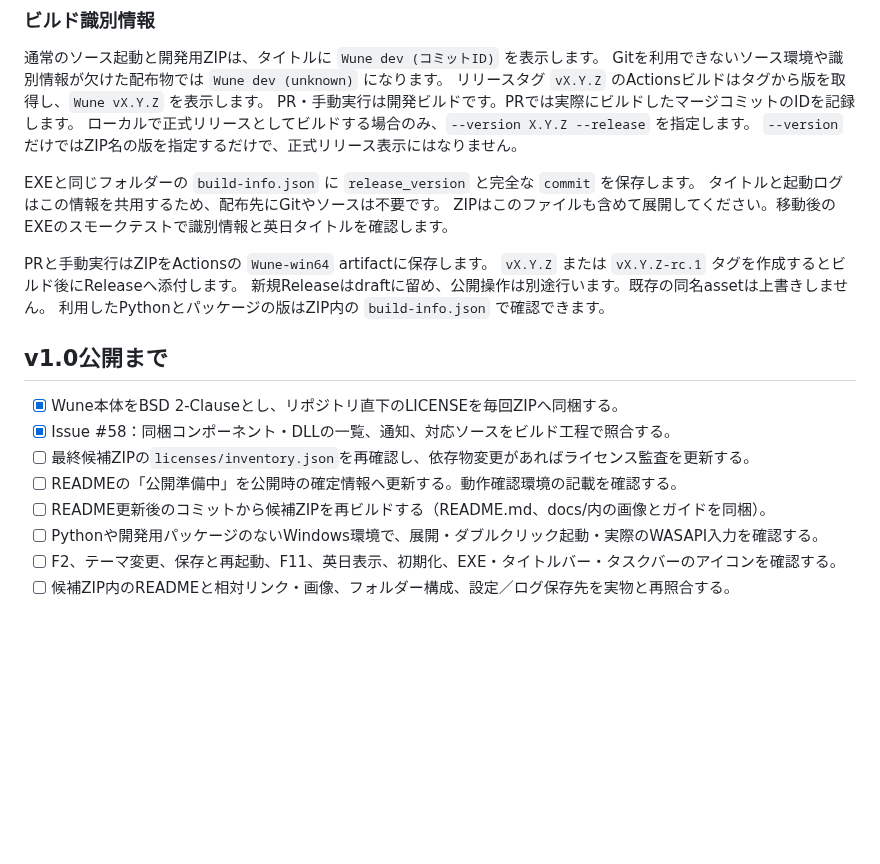
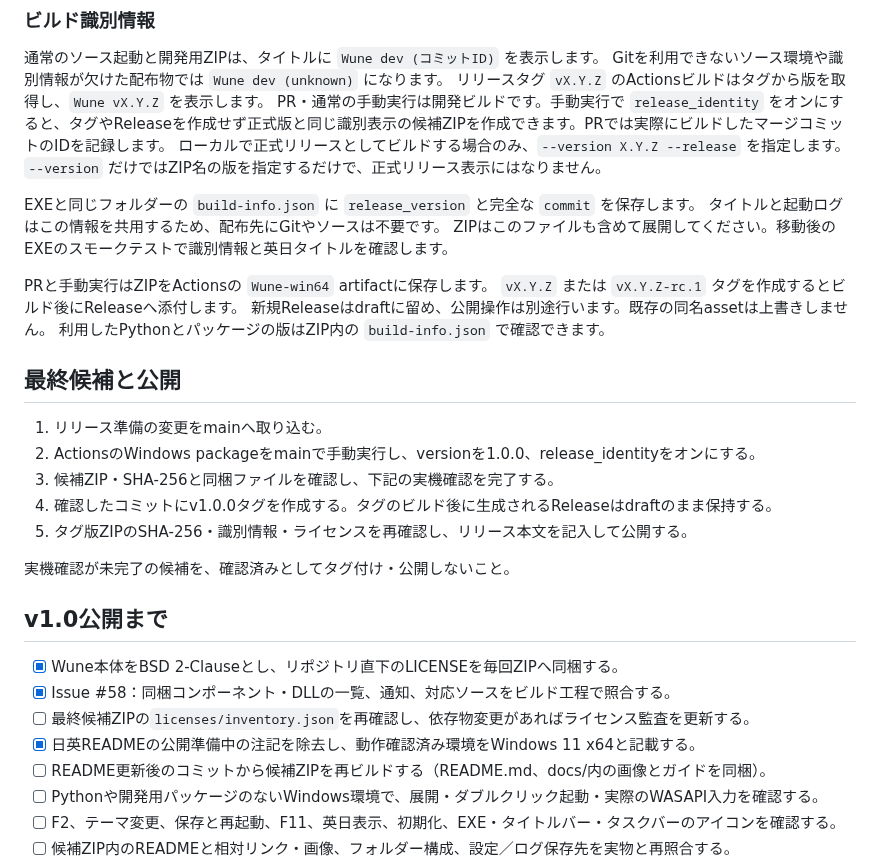
Before and after one commit to yshdsnd/wune, a Markdown page: docs/packaging.md, the part around the change. Drawn GitHub-style; blank space fills up the shorter version.

```diff
--- a/docs/packaging.md
+++ b/docs/packaging.md
@@ -49,7 +49,7 @@ Python・wheel・フックを更新するときは、実際の配布物と静的
 通常のソース起動と開発用ZIPは、タイトルに `Wune dev (コミットID)` を表示します。
 Gitを利用できないソース環境や識別情報が欠けた配布物では `Wune dev (unknown)` になります。
 リリースタグ `vX.Y.Z` のActionsビルドはタグから版を取得し、`Wune vX.Y.Z` を表示します。
-PR・手動実行は開発ビルドです。PRでは実際にビルドしたマージコミットのIDを記録します。
+PR・通常の手動実行は開発ビルドです。手動実行で `release_identity` をオンにすると、タグやReleaseを作成せず正式版と同じ識別表示の候補ZIPを作成できます。PRでは実際にビルドしたマージコミットのIDを記録します。
 ローカルで正式リリースとしてビルドする場合のみ、`--version X.Y.Z --release` を指定します。
 `--version` だけではZIP名の版を指定するだけで、正式リリース表示にはなりません。
 
@@ -62,12 +62,22 @@ PRと手動実行はZIPをActionsの `Wune-win64` artifactに保存します。
 新規Releaseはdraftに留め、公開操作は別途行います。既存の同名assetは上書きしません。
 利用したPythonとパッケージの版はZIP内の `build-info.json` で確認できます。
 
+## 最終候補と公開
+
+1. リリース準備の変更をmainへ取り込む。
+2. ActionsのWindows packageをmainで手動実行し、versionを1.0.0、release_identityをオンにする。
+3. 候補ZIP・SHA-256と同梱ファイルを確認し、下記の実機確認を完了する。
+4. 確認したコミットにv1.0.0タグを作成する。タグのビルド後に生成されるReleaseはdraftのまま保持する。
+5. タグ版ZIPのSHA-256・識別情報・ライセンスを再確認し、リリース本文を記入して公開する。
+
+実機確認が未完了の候補を、確認済みとしてタグ付け・公開しないこと。
+
 ## v1.0公開まで
 
 - [x] Wune本体をBSD 2-Clauseとし、リポジトリ直下のLICENSEを毎回ZIPへ同梱する。
 - [x] Issue #58：同梱コンポーネント・DLLの一覧、通知、対応ソースをビルド工程で照合する。
 - [ ] 最終候補ZIPの`licenses/inventory.json`を再確認し、依存物変更があればライセンス監査を更新する。
-- [ ] READMEの「公開準備中」を公開時の確定情報へ更新する。動作確認環境の記載を確認する。
+- [x] 日英READMEの公開準備中の注記を除去し、動作確認済み環境をWindows 11 x64と記載する。
 - [ ] README更新後のコミットから候補ZIPを再ビルドする（README.md、docs/内の画像とガイドを同梱）。
 - [ ] Pythonや開発用パッケージのないWindows環境で、展開・ダブルクリック起動・実際のWASAPI入力を確認する。
 - [ ] F2、テーマ変更、保存と再起動、F11、英日表示、初期化、EXE・タイトルバー・タスクバーのアイコンを確認する。
```
Also changed, not shown: README.en.md (+0 -2 lines), README.md (+0 -2 lines), docs/images/wune-classic.png, 1 other file.
